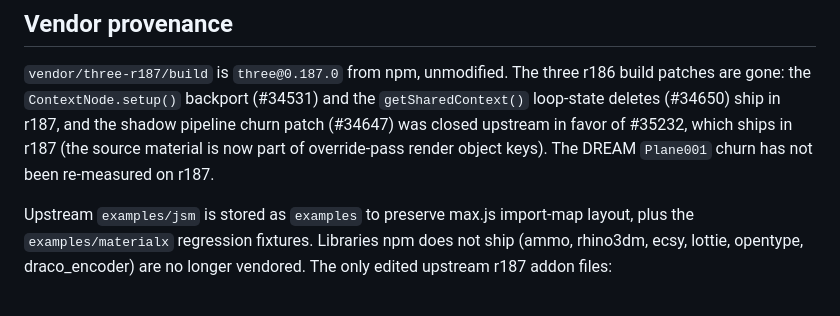
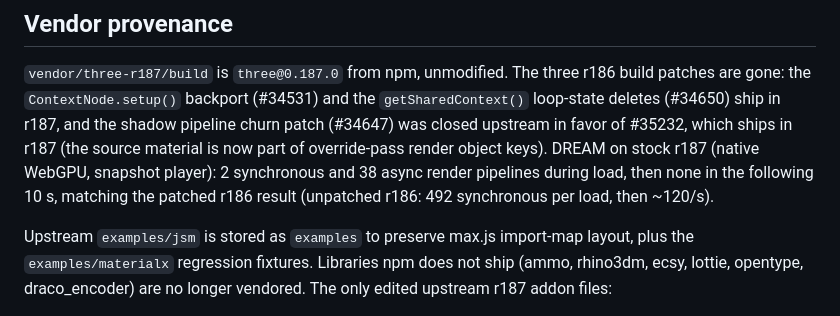
Before and after one commit to cl0nazepamm/maxjs, a Markdown page: web/THREE_MIGRATION.md, the part around one of its changes. Rendered like a GitHub page.

```diff
--- a/web/THREE_MIGRATION.md
+++ b/web/THREE_MIGRATION.md
@@ -25,7 +25,9 @@ build patches are gone: the `ContextNode.setup()` backport (#34531) and the
 `getSharedContext()` loop-state deletes (#34650) ship in r187, and the shadow
 pipeline churn patch (#34647) was closed upstream in favor of #35232, which ships
 in r187 (the source material is now part of override-pass render object keys).
-The DREAM `Plane001` churn has not been re-measured on r187.
+DREAM on stock r187 (native WebGPU, snapshot player): 2 synchronous and 38 async
+render pipelines during load, then none in the following 10 s, matching the
+patched r186 result (unpatched r186: 492 synchronous per load, then ~120/s).
 
 Upstream `examples/jsm` is stored as `examples` to preserve max.js import-map
 layout, plus the `examples/materialx` regression fixtures. Libraries npm does not
```
Also changed, not shown: other parts of web/THREE_MIGRATION.md (+21 -12 lines).
